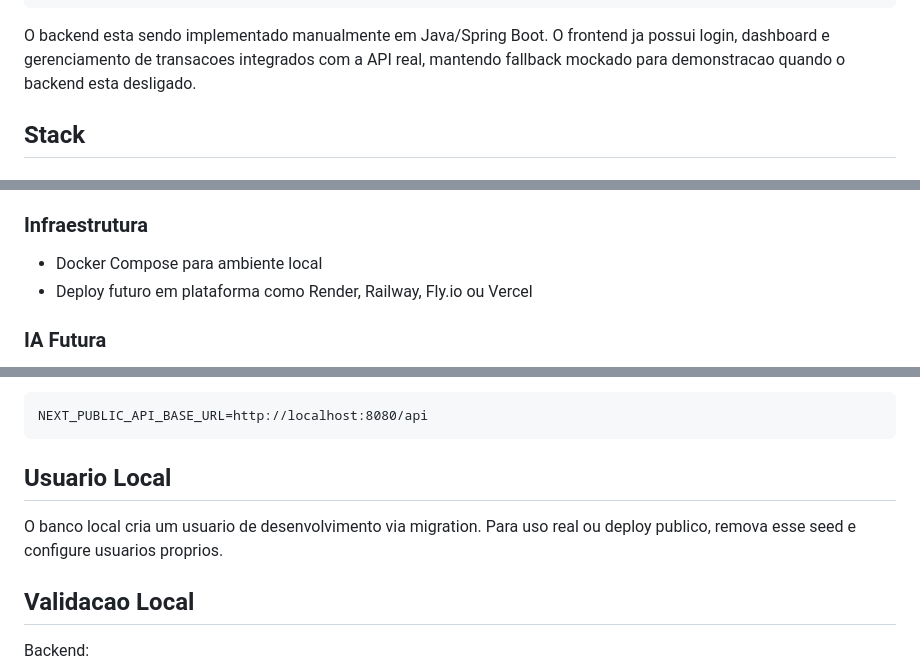
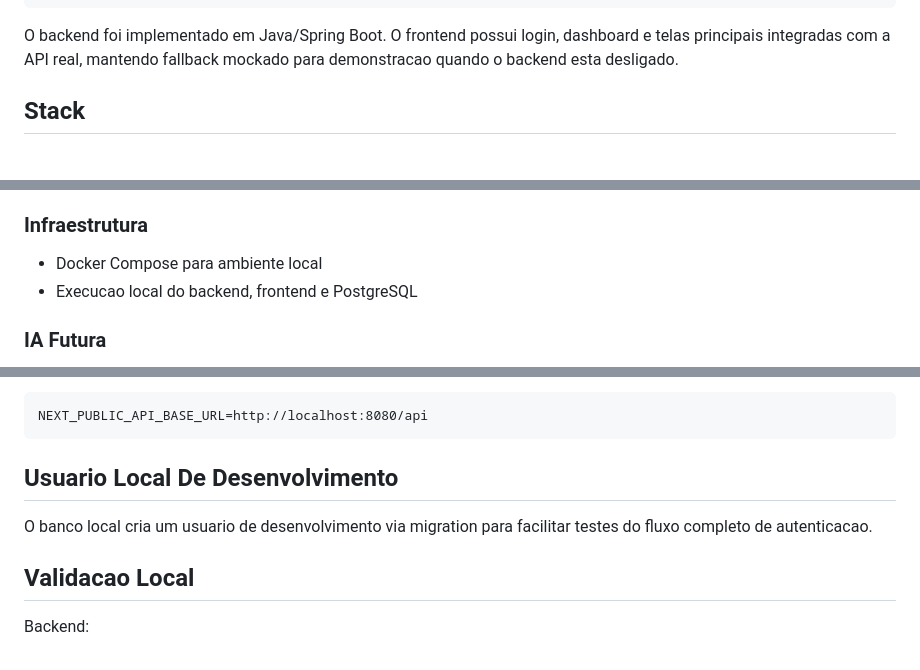
Before and after one commit to Pedro3495/eco, a Markdown page: README.md, 3 parts joined by grey strips. GitHub-like rendering.

Commit message:
docs: polish public readme

````diff
--- a/README.md
+++ b/README.md
@@ -40,7 +40,7 @@ Eco/
     README.md
 ```
 
-O backend esta sendo implementado manualmente em Java/Spring Boot. O frontend ja possui login, dashboard e gerenciamento de transacoes integrados com a API real, mantendo fallback mockado para demonstracao quando o backend esta desligado.
+O backend foi implementado em Java/Spring Boot. O frontend possui login, dashboard e telas principais integradas com a API real, mantendo fallback mockado para demonstracao quando o backend esta desligado.
 
 ## Stack
 
@@ -75,7 +75,7 @@ O backend esta sendo implementado manualmente em Java/Spring Boot. O frontend ja
 ### Infraestrutura
 
 - Docker Compose para ambiente local
-- Deploy futuro em plataforma como Render, Railway, Fly.io ou Vercel
+- Execucao local do backend, frontend e PostgreSQL
 
 ### IA Futura
 
@@ -297,9 +298,9 @@ Se precisar trocar a URL da API, crie `frontend/.env.local`:
 NEXT_PUBLIC_API_BASE_URL=http://localhost:8080/api
 ```
 
-## Usuario Local
+## Usuario Local De Desenvolvimento
 
-O banco local cria um usuario de desenvolvimento via migration. Para uso real ou deploy publico, remova esse seed e configure usuarios proprios.
+O banco local cria um usuario de desenvolvimento via migration para facilitar testes do fluxo completo de autenticacao.
 
 ## Validacao Local
 
````
Also changed, not shown: other parts of README.md (+3 -2 lines).
